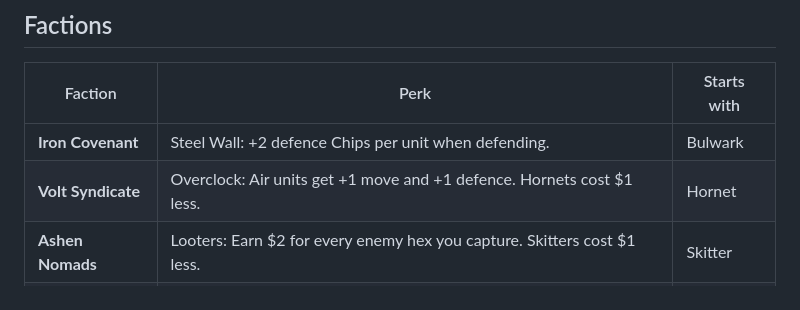
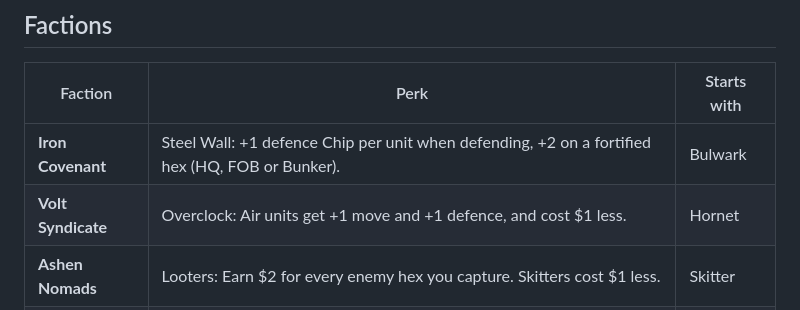
Before and after one commit to Blacksheep909/sector, a Markdown page: docs/CARDS.md, the part around the change. Rendered like a GitHub page.

```diff
--- a/docs/CARDS.md
+++ b/docs/CARDS.md
@@ -100,8 +100,8 @@ Built from the hotbar (keys Z–M) on hexes you own that are connected to supply
 
 | Faction | Perk | Starts with |
 |---|---|---|
-| **Iron Covenant** | Steel Wall: +2 defence Chips per unit when defending. | Bulwark |
-| **Volt Syndicate** | Overclock: Air units get +1 move and +1 defence. Hornets cost $1 less. | Hornet |
+| **Iron Covenant** | Steel Wall: +1 defence Chip per unit when defending, +2 on a fortified hex (HQ, FOB or Bunker). | Bulwark |
+| **Volt Syndicate** | Overclock: Air units get +1 move and +1 defence, and cost $1 less. | Hornet |
 | **Ashen Nomads** | Looters: Earn $2 for every enemy hex you capture. Skitters cost $1 less. | Skitter |
 | **Verdant Host** | Deep Roots: Structures cost $3 less. Start with a ★★ Bunker by your HQ. | Thumper |
 | **Null Order** | Loaded Dice: Your combat rolls of 1 and 2 count as 3. | Lancer |
```
Also changed, not shown: docs/CHANGELOG.md (+3 -1 lines).
